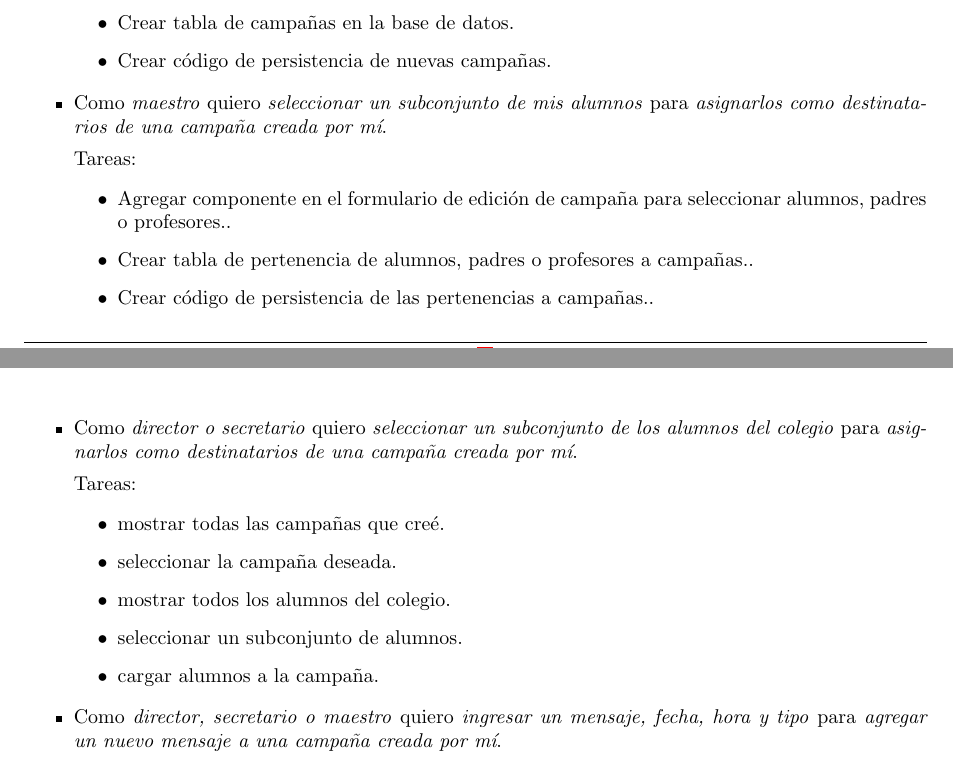
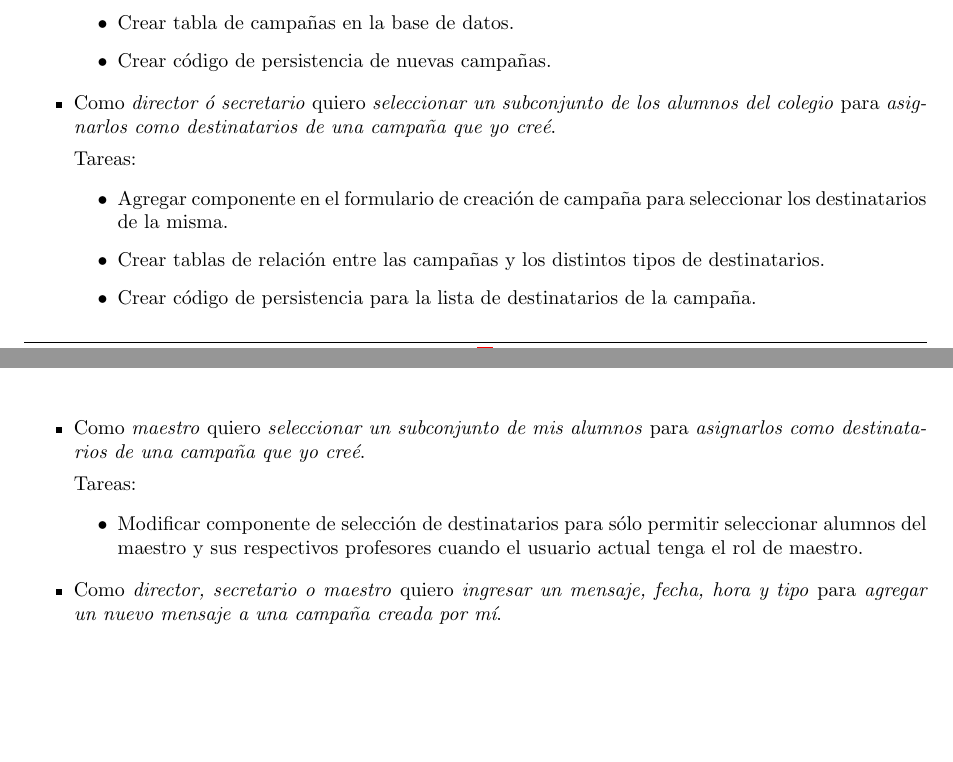
Before and after one commit to LeandroLovisolo/ISW2-TP1, a LaTeX document (tex/informe.tex): two parts of pages 3 and 4 of 4, joined at a grey line, cut so that both start at the same text, the shorter picture padded with empty space. Compiled offline with pdfLaTeX.

Commit message:
Tareas de selección de destinatarios de una campaña

```diff
--- a/tex/informe.tex
+++ b/tex/informe.tex
@@ -319,26 +319,22 @@ Recordamos los requerimientos de la demo: \emph{``Se presentará una demo requir
     \task{Crear código de persistencia de nuevas campañas}
   \end{tasks}
 
+  \story{director ó secretario}
+        {seleccionar un subconjunto de los alumnos del colegio}
+        {asignarlos como destinatarios de una campaña que yo creé}
+
+  \begin{tasks}
+    \task{Agregar componente en el formulario de creación de campaña para seleccionar los destinatarios de la misma}
+    \task{Crear tablas de relación entre las campañas y los distintos tipos de destinatarios}
+    \task{Crear código de persistencia para la lista de destinatarios de la campaña}
+  \end{tasks}
+
   \story{maestro}
         {seleccionar un subconjunto de mis alumnos}
-        {asignarlos como destinatarios de una campaña creada por mí}
+        {asignarlos como destinatarios de una campaña que yo creé}
 
   \begin{tasks}
-    \task{Agregar componente en el formulario de edición de campaña para seleccionar alumnos, padres o profesores.}
-    \task{Crear tabla de pertenencia de alumnos, padres o profesores a campañas.}
-    \task{Crear código de persistencia de las pertenencias a campañas.}
-  \end{tasks}
-
-  \story{director o secretario}
-        {seleccionar un subconjunto de los alumnos del colegio}
-        {asignarlos como destinatarios de una campaña creada por mí}
-
-  \begin{tasks}
-    \task{mostrar todas las campañas que creé}
-    \task{seleccionar la campaña deseada}
-    \task{mostrar todos los alumnos del colegio}
-    \task{seleccionar un subconjunto de alumnos}
-    \task{cargar alumnos a la campaña}
+    \task{Modificar componente de selección de destinatarios para sólo permitir seleccionar alumnos del maestro y sus respectivos profesores cuando el usuario actual tenga el rol de maestro}
   \end{tasks}
 
   \story{director, secretario o maestro}
```
